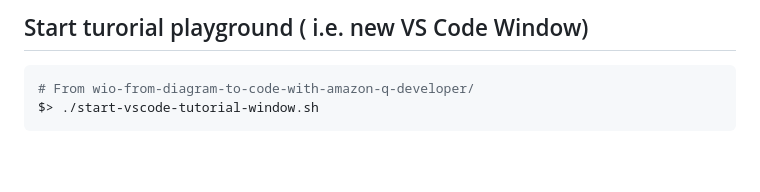
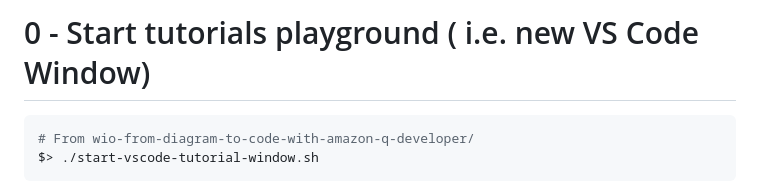
Before and after one commit to welcloud-io/wio-from-diagram-to-code-with-amazon-q-developer, a Markdown page: _playground/README.md, the part around the change. Rendered like a GitHub page; blank space fills up the shorter version.

Commit message:
update main readme

````diff
--- a/_playground/README.md
+++ b/_playground/README.md
@@ -1,4 +1,4 @@
-## Start turorial playground ( i.e. new VS Code Window)
+# 0 - Start tutorials playground ( i.e. new VS Code Window)
 
 ```bash
 # From wio-from-diagram-to-code-with-amazon-q-developer/
````
